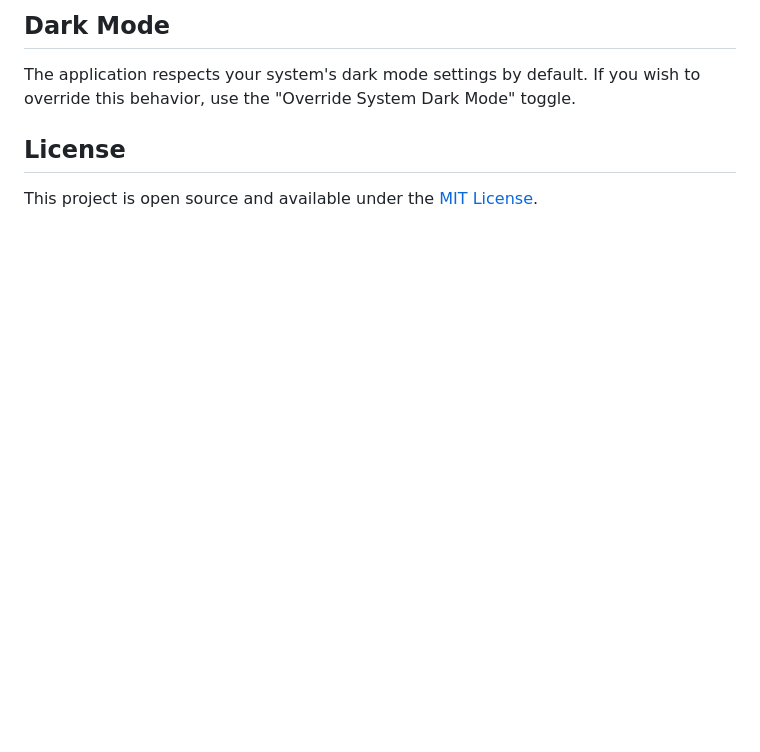
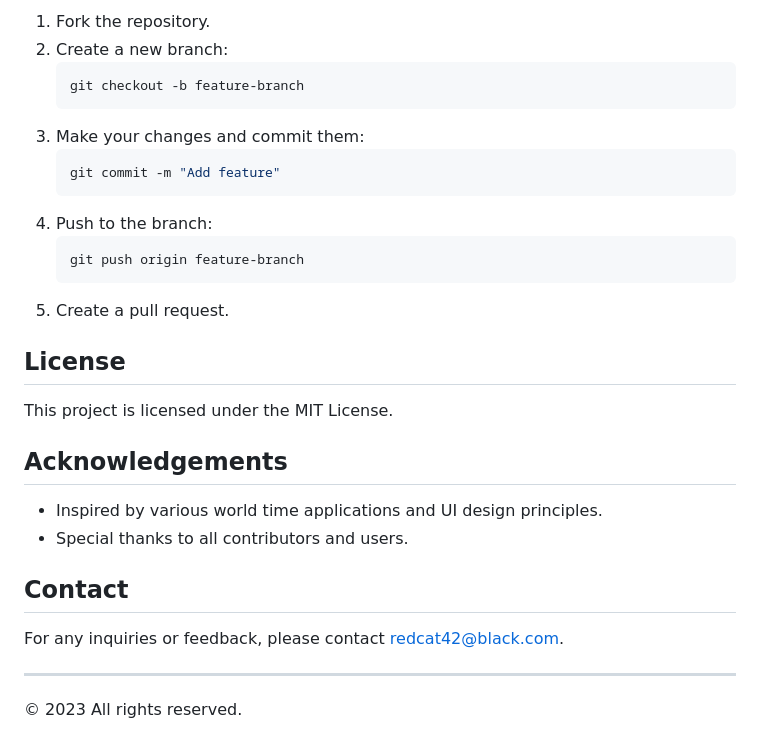
Before and after one commit to adtechnology/meetingtime, a Markdown page: README.md, the part around one of its changes. GitHub-like rendering; blank space fills up the shorter version.

````diff
--- a/README.md
+++ b/README.md
@@ -34,8 +45,32 @@ No special setup is required. Simply download the project files and open `index.
 
-## Dark Mode
-
-The application respects your system's dark mode settings by default. If you wish to override this behavior, use the "Override System Dark Mode" toggle.
+1. Fork the repository.
+2. Create a new branch:
+   ```sh
+   git checkout -b feature-branch
+   ```
+3. Make your changes and commit them:
+   ```sh
+   git commit -m "Add feature"
+   ```
+4. Push to the branch:
+   ```sh
+   git push origin feature-branch
+   ```
+5. Create a pull request.
 
 ## License
 
-This project is open source and available under the [MIT License](LICENSE).
+This project is licensed under the MIT License.
+
+## Acknowledgements
+
+- Inspired by various world time applications and UI design principles.
+- Special thanks to all contributors and users.
+
+## Contact
+
+For any inquiries or feedback, please contact [redcat42@black.com](mailto:redcat42@black.com).
+
+---
+
+© 2023 All rights reserved.
````
Also changed, not shown: other parts of README.md (+30 -19 lines), img.png (added), 3 other files.
